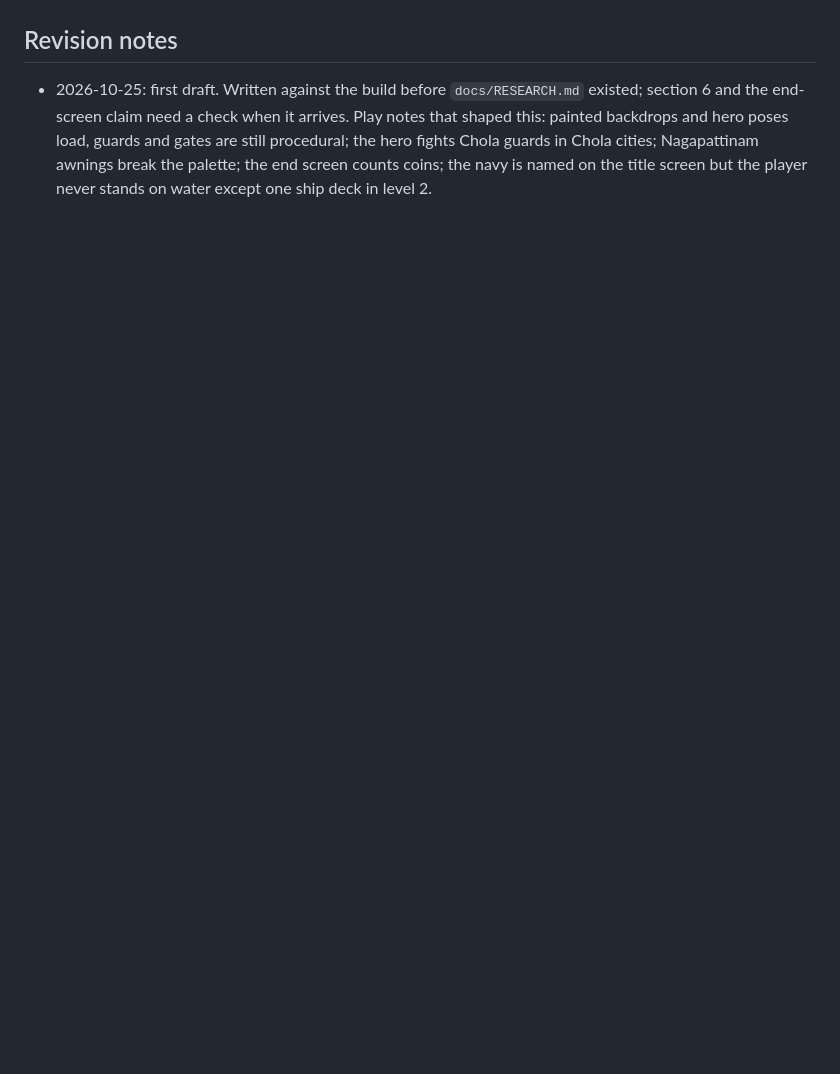
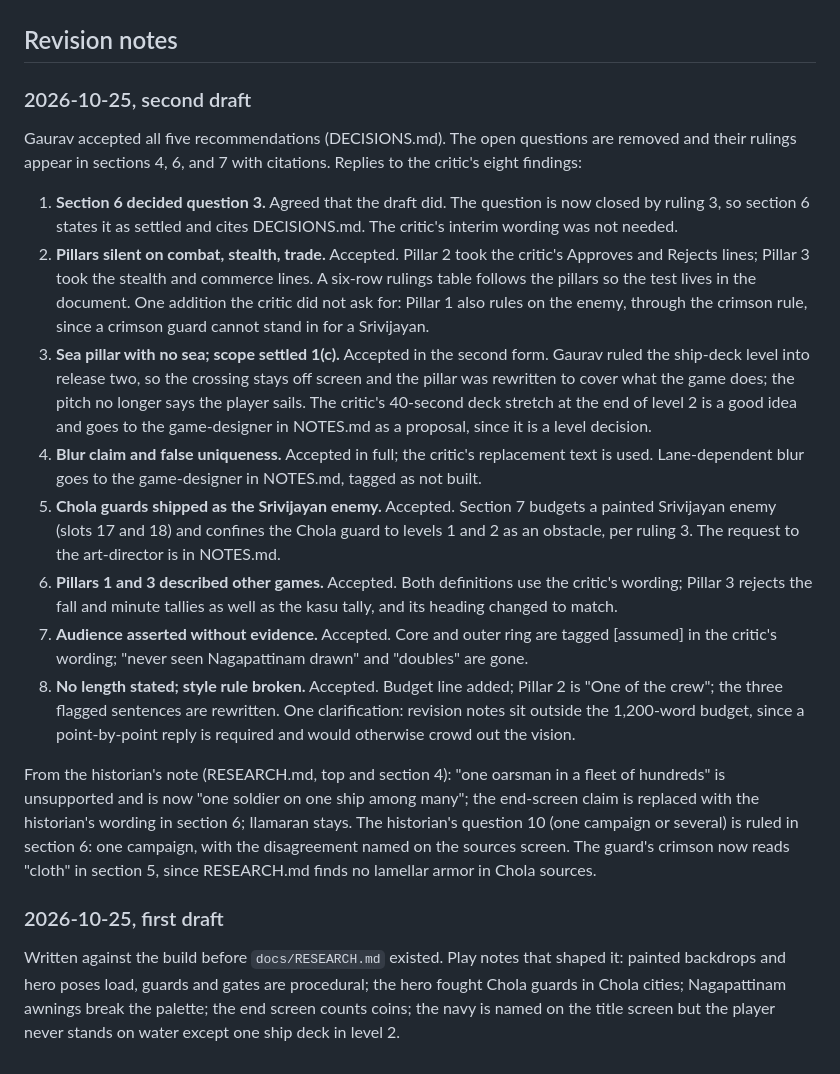
Before and after one commit to gvenkateswar/chola-platformer, a Markdown page: docs/VISION.md, the part around one of its changes. GitHub-like rendering; blank space fills up the shorter version.

```diff
--- a/docs/VISION.md
+++ b/docs/VISION.md
@@ -170,10 +150,59 @@ screen and reads well.
 
 ## Revision notes
 
-- 2026-10-25: first draft. Written against the build before
-  `docs/RESEARCH.md` existed; section 6 and the end-screen claim need a
-  check when it arrives. Play notes that shaped this: painted backdrops and
-  hero poses load, guards and gates are still procedural; the hero fights
-  Chola guards in Chola cities; Nagapattinam awnings break the palette; the
-  end screen counts coins; the navy is named on the title screen but the
-  player never stands on water except one ship deck in level 2.
+### 2026-10-25, second draft
+
+Gaurav accepted all five recommendations (DECISIONS.md). The open questions
+are removed and their rulings appear in sections 4, 6, and 7 with citations.
+Replies to the critic's eight findings:
+
+1. **Section 6 decided question 3.** Agreed that the draft did. The question
+   is now closed by ruling 3, so section 6 states it as settled and cites
+   DECISIONS.md. The critic's interim wording was not needed.
+2. **Pillars silent on combat, stealth, trade.** Accepted. Pillar 2 took the
+   critic's Approves and Rejects lines; Pillar 3 took the stealth and
+   commerce lines. A six-row rulings table follows the pillars so the test
+   lives in the document. One addition the critic did not ask for: Pillar 1
+   also rules on the enemy, through the crimson rule, since a crimson guard
+   cannot stand in for a Srivijayan.
+3. **Sea pillar with no sea; scope settled 1(c).** Accepted in the second
+   form. Gaurav ruled the ship-deck level into release two, so the crossing
+   stays off screen and the pillar was rewritten to cover what the game
+   does; the pitch no longer says the player sails. The critic's 40-second
+   deck stretch at the end of level 2 is a good idea and goes to the
+   game-designer in NOTES.md as a proposal, since it is a level decision.
+4. **Blur claim and false uniqueness.** Accepted in full; the critic's
+   replacement text is used. Lane-dependent blur goes to the game-designer
+   in NOTES.md, tagged as not built.
+5. **Chola guards shipped as the Srivijayan enemy.** Accepted. Section 7
+   budgets a painted Srivijayan enemy (slots 17 and 18) and confines the
+   Chola guard to levels 1 and 2 as an obstacle, per ruling 3. The request
+   to the art-director is in NOTES.md.
+6. **Pillars 1 and 3 described other games.** Accepted. Both definitions use
+   the critic's wording; Pillar 3 rejects the fall and minute tallies as
+   well as the kasu tally, and its heading changed to match.
+7. **Audience asserted without evidence.** Accepted. Core and outer ring are
+   tagged [assumed] in the critic's wording; "never seen Nagapattinam drawn"
+   and "doubles" are gone.
+8. **No length stated; style rule broken.** Accepted. Budget line added;
+   Pillar 2 is "One of the crew"; the three flagged sentences are rewritten.
+   One clarification: revision notes sit outside the 1,200-word budget,
+   since a point-by-point reply is required and would otherwise crowd out
+   the vision.
+
+From the historian's note (RESEARCH.md, top and section 4): "one oarsman in
+a fleet of hundreds" is unsupported and is now "one soldier on one ship
+among many"; the end-screen claim is replaced with the historian's wording
+in section 6; Ilamaran stays. The historian's question 10 (one campaign or
+several) is ruled in section 6: one campaign, with the disagreement named on
+the sources screen. The guard's crimson now reads "cloth" in section 5,
+since RESEARCH.md finds no lamellar armor in Chola sources.
+
+### 2026-10-25, first draft
+
+Written against the build before `docs/RESEARCH.md` existed. Play notes that
+shaped it: painted backdrops and hero poses load, guards and gates are
+procedural; the hero fought Chola guards in Chola cities; Nagapattinam
+awnings break the palette; the end screen counts coins; the navy is named on
+the title screen but the player never stands on water except one ship deck
+in level 2.
```
Also changed, not shown: other parts of docs/VISION.md (+100 -120 lines), docs/NOTES.md (added, +38 -0 lines), 1 other file.
